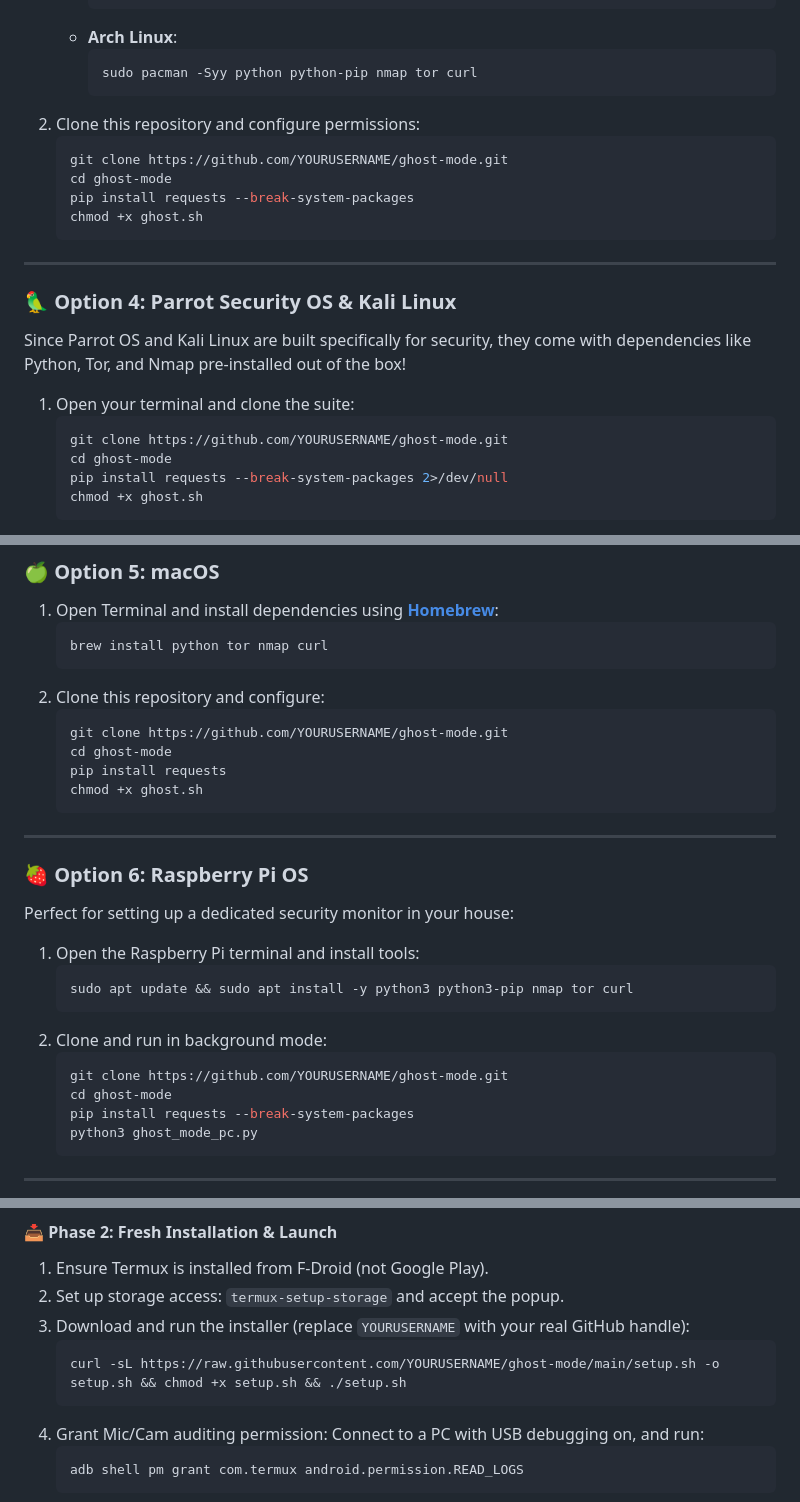
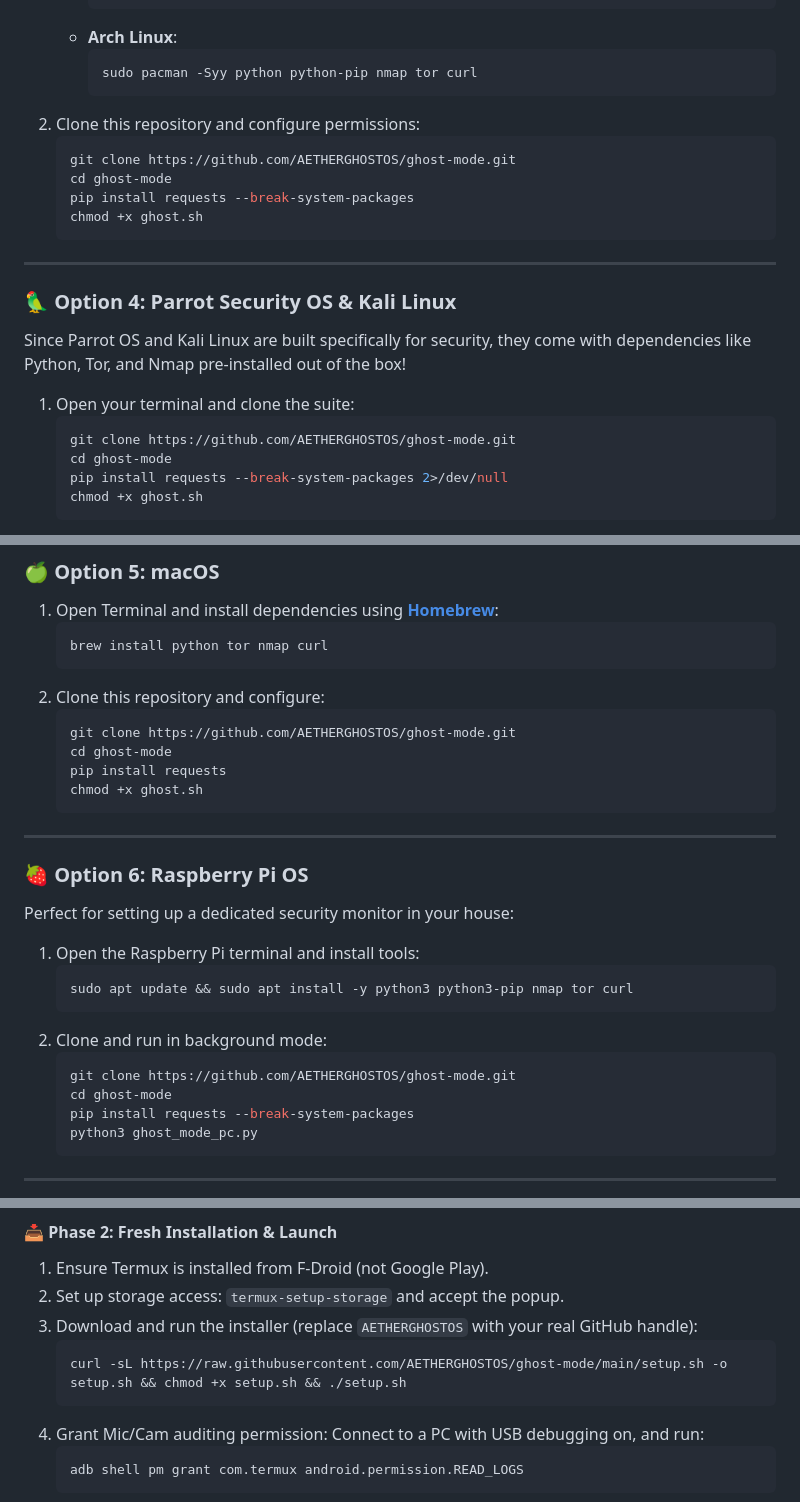
Before and after one commit to AETHERGHOSTOS/ghost-mode, a Markdown page: README.md, 3 parts joined by grey strips. GitHub-like rendering.

Commit message:
Security Audit: Sanitize credentials, untrack sensitive configs, fix README links

````diff
--- a/README.md
+++ b/README.md
@@ -121,7 +121,7 @@ curl -sL https://raw.githubusercontent.com/YOURUSERNAME/ghost-mode/main/setup.sh
      ```
 2. Clone this repository and configure permissions:
    ```bash
-   git clone https://github.com/YOURUSERNAME/ghost-mode.git
+   git clone https://github.com/AETHERGHOSTOS/ghost-mode.git
    cd ghost-mode
    pip install requests --break-system-packages
    chmod +x ghost.sh
@@ -134,7 +134,7 @@ curl -sL https://raw.githubusercontent.com/YOURUSERNAME/ghost-mode/main/setup.sh
 Since Parrot OS and Kali Linux are built specifically for security, they come with dependencies like Python, Tor, and Nmap pre-installed out of the box!
 1. Open your terminal and clone the suite:
    ```bash
-   git clone https://github.com/YOURUSERNAME/ghost-mode.git
+   git clone https://github.com/AETHERGHOSTOS/ghost-mode.git
    cd ghost-mode
    pip install requests --break-system-packages 2>/dev/null
    chmod +x ghost.sh
@@ -154,7 +154,7 @@ Since Parrot OS and Kali Linux are built specifically for security, they come wi
    ```
 2. Clone this repository and configure:
    ```bash
-   git clone https://github.com/YOURUSERNAME/ghost-mode.git
+   git clone https://github.com/AETHERGHOSTOS/ghost-mode.git
    cd ghost-mode
    pip install requests
    chmod +x ghost.sh
@@ -171,7 +171,7 @@ Perfect for setting up a dedicated security monitor in your house:
    ```
 2. Clone and run in background mode:
    ```bash
-   git clone https://github.com/YOURUSERNAME/ghost-mode.git
+   git clone https://github.com/AETHERGHOSTOS/ghost-mode.git
    cd ghost-mode
    pip install requests --break-system-packages
    python3 ghost_mode_pc.py
@@ -248,9 +248,9 @@ If your installation is frozen, buggy, has permission errors, or you simply want
 #### 📥 Phase 2: Fresh Installation & Launch
 1. Ensure Termux is installed from F-Droid (not Google Play).
 2. Set up storage access: `termux-setup-storage` and accept the popup.
-3. Download and run the installer (replace `YOURUSERNAME` with your real GitHub handle):
+3. Download and run the installer (replace `AETHERGHOSTOS` with your real GitHub handle):
    ```bash
-   curl -sL https://raw.githubusercontent.com/YOURUSERNAME/ghost-mode/main/setup.sh -o setup.sh && chmod +x setup.sh && ./setup.sh
+   curl -sL https://raw.githubusercontent.com/AETHERGHOSTOS/ghost-mode/main/setup.sh -o setup.sh && chmod +x setup.sh && ./setup.sh
    ```
 4. Grant Mic/Cam auditing permission: Connect to a PC with USB debugging on, and run:
    ```bash
````
Also changed, not shown: other parts of README.md (+3 -3 lines).
